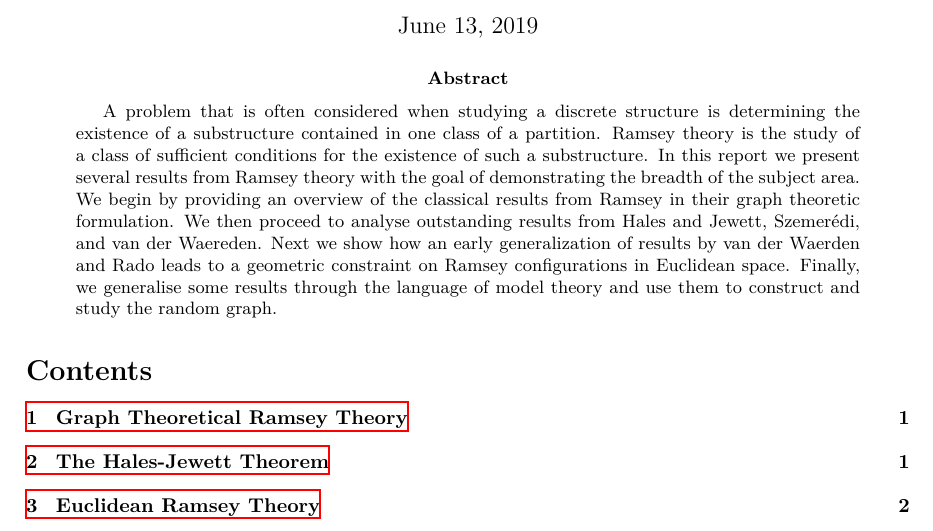
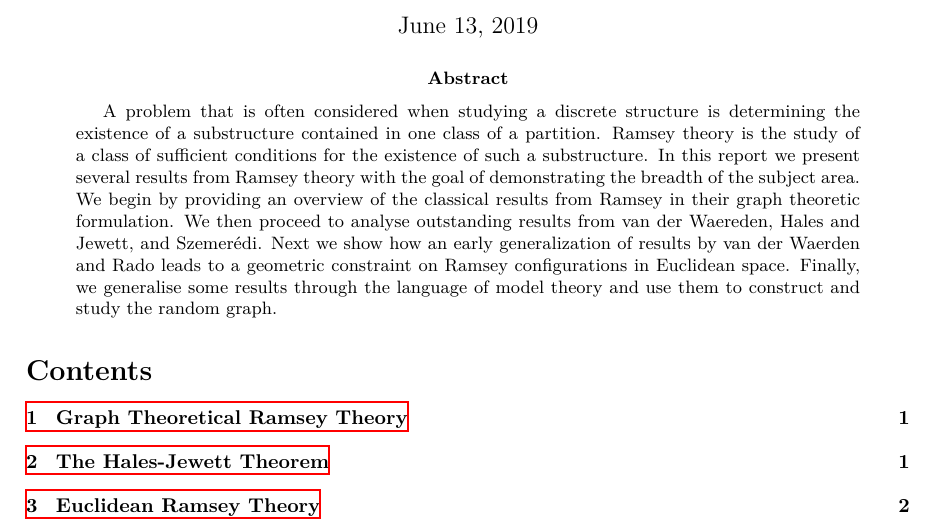
Before and after one commit to antkve/m2r, a LaTeX paper (report/m2r-report.tex): part of page 1 of 4, cut so that both start at the same text. Compiled offline with XeLaTeX.

Commit message:
abstract edit

```diff
--- a/report/m2r-report.tex
+++ b/report/m2r-report.tex
@@ -7,6 +7,8 @@
 \usepackage{titling}
 
 \usepackage{enumitem}
+\usepackage{setspace}
+%\doublespacing
 
 \usepackage{tikz}
 \usepackage{adjustbox}
@@ -32,6 +34,7 @@
 \newtheorem{definition}[theorem]{Definition}
 \newtheorem{lemma}[theorem]{Lemma}
 \newtheorem{prop}[theorem]{Proposition}
+\newtheorem{remark}{Remark}[section]
 \newtheorem*{cor}{Corollary}
 \newtheoremstyle{example}{5pt}{}{}{}{\bfseries}{\newline}{.5em}{\thmname{#1}:\thmnote{ #3}}
 \theoremstyle{example}
@@ -55,6 +58,8 @@
 
 \DeclareMathOperator{\age}{Age}
 \DeclareMathOperator{\aut}{Aut}
+\DeclareMathOperator{\prob}{Pr}
+\DeclareMathOperator{\neigh}{Adj}
 
 \bibliography{ref.bib}
 
@@ -81,8 +86,8 @@
   demonstrating the breadth of the subject area.
   We begin by providing an overview of the classical results from Ramsey in
   their graph theoretic formulation.
-  We then proceed to analyse outstanding results from Hales and Jewett, Szemerédi,
-  and van der Waereden.
+  We then proceed to analyse outstanding results from van der Waereden, Hales
+  and Jewett, and Szemerédi.
   Next we show how an early generalization of results by van der Waerden and
   Rado leads to a geometric constraint on Ramsey configurations in Euclidean
   space.
```
Also changed, not shown: report/m2r-report.tex (2 more changed lines).
